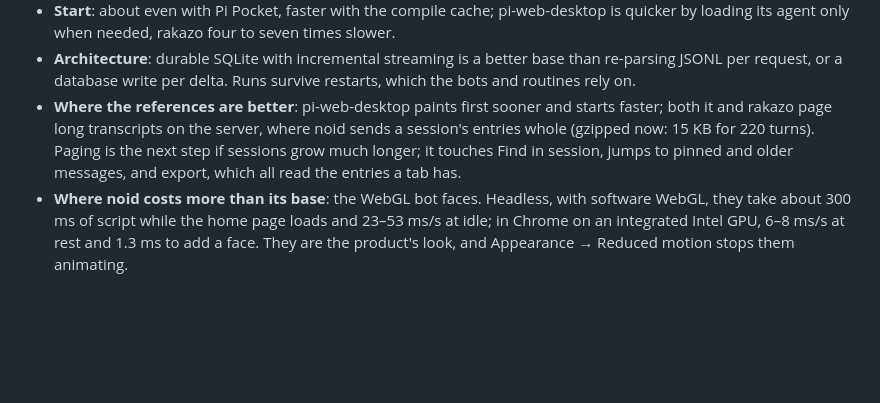
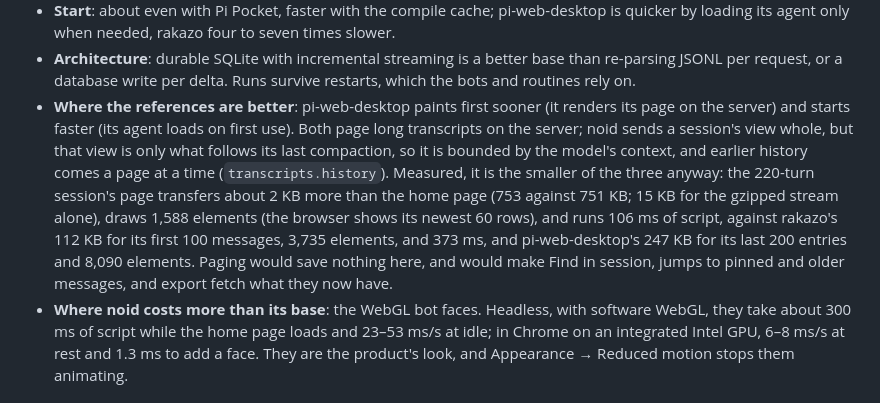
Before and after one commit to noid-one/noid-bot, a Markdown page: docs/design/performance.md, the part around the change. Drawn GitHub-style; blank space fills up the shorter version.

Commit message:
docs: a long session's first view, measured against both references' paging
Co-Authored-By: Claude Opus 5.5 <noreply@anthropic.com>
Claude-Session: https://claude.ai/code/session_01PKYNKC8cnPknFwwMeJBvLa

```diff
--- a/docs/design/performance.md
+++ b/docs/design/performance.md
@@ -56,10 +56,15 @@ Yes. By dimension:
   only when needed, rakazo four to seven times slower.
 - **Architecture**: durable SQLite with incremental streaming is a better base than re-parsing JSONL per request, or a
   database write per delta. Runs survive restarts, which the bots and routines rely on.
-- **Where the references are better**: pi-web-desktop paints first sooner and starts faster; both it and rakazo page
-  long transcripts on the server, where noid sends a session's entries whole (gzipped now: 15 KB for 220 turns).
-  Paging is the next step if sessions grow much longer; it touches Find in session, jumps to pinned and older messages,
-  and export, which all read the entries a tab has.
+- **Where the references are better**: pi-web-desktop paints first sooner (it renders its page on the server) and
+  starts faster (its agent loads on first use). Both page long transcripts on the server; noid sends a session's view
+  whole, but that view is only what follows its last compaction, so it is bounded by the model's context, and earlier
+  history comes a page at a time (`transcripts.history`). Measured, it is the smaller of the three anyway: the 220-turn
+  session's page transfers about 2 KB more than the home page (753 against 751 KB; 15 KB for the gzipped stream alone),
+  draws 1,588 elements (the browser shows its newest 60 rows), and runs 106 ms of script, against rakazo's 112 KB for its
+  first 100 messages, 3,735 elements, and 373 ms, and pi-web-desktop's 247 KB for its last 200 entries and 8,090
+  elements. Paging would save nothing here, and would make Find in session, jumps to pinned and older messages, and
+  export fetch what they now have.
 - **Where noid costs more than its base**: the WebGL bot faces. Headless, with software WebGL, they take about 300 ms
   of script while the home page loads and 23–53 ms/s at idle; in Chrome on an integrated Intel GPU, 6–8 ms/s at rest
   and 1.3 ms to add a face. They are the product's look, and Appearance → Reduced motion stops them animating.
```
